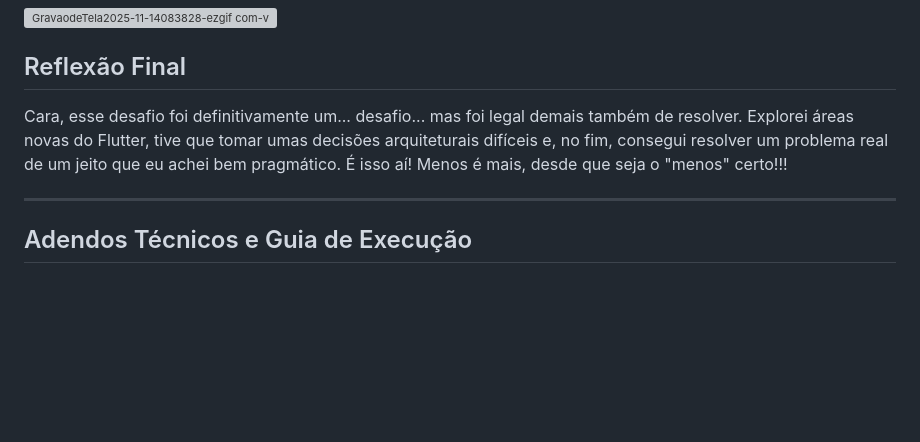
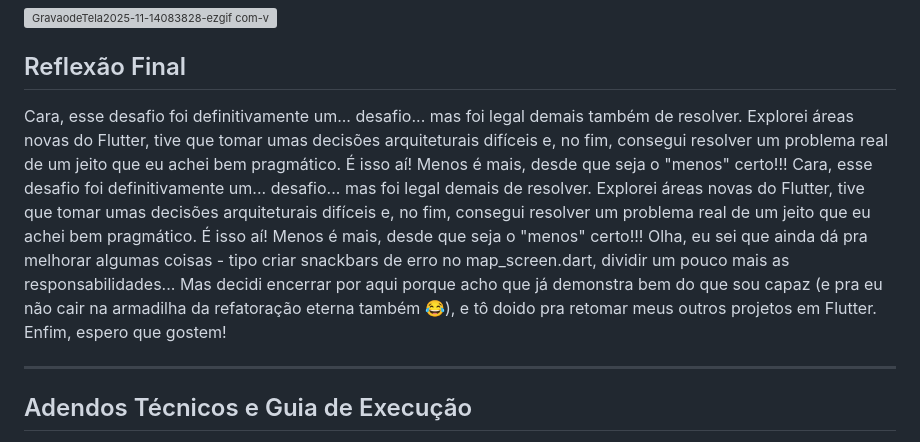
Before and after one commit to lucaseneiva/gestao-agricola, a Markdown page: README.md, the part around the change. Drawn GitHub-style; blank space fills up the shorter version; grey boxes are pictures that could not be loaded.

Commit message:
Revise final reflection in README.md
Expanded the final reflection section with additional thoughts on the challenge and future improvements.

```diff
--- a/README.md
+++ b/README.md
@@ -84,7 +84,9 @@ O app tá rodando lisinho, organizado e pronto pra evoluir. Ficou uma ferramenta
 
 ## Reflexão Final
 
-Cara, esse desafio foi definitivamente um... desafio... mas foi legal demais também de resolver. Explorei áreas novas do Flutter, tive que tomar umas decisões arquiteturais difíceis e, no fim, consegui resolver um problema real de um jeito que eu achei bem pragmático. É isso aí! Menos é mais, desde que seja o "menos" certo!!!
+Cara, esse desafio foi definitivamente um... desafio... mas foi legal demais também de resolver. Explorei áreas novas do Flutter, tive que tomar umas decisões arquiteturais difíceis e, no fim, consegui resolver um problema real de um jeito que eu achei bem pragmático. É isso aí! Menos é mais, desde que seja o "menos" certo!!! Cara, esse desafio foi definitivamente um... desafio... mas foi legal demais de resolver. Explorei áreas novas do Flutter, tive que tomar umas decisões arquiteturais difíceis e, no fim, consegui resolver um problema real de um jeito que eu achei bem pragmático. É isso aí! Menos é mais, desde que seja o "menos" certo!!!
+Olha, eu sei que ainda dá pra melhorar algumas coisas - tipo criar snackbars de erro no map_screen.dart, dividir um pouco mais as responsabilidades... Mas decidi encerrar por aqui porque acho que já demonstra bem do que sou capaz (e pra eu não cair na armadilha da refatoração eterna também 😂), e tô doido pra retomar meus outros projetos em Flutter.
+Enfim, espero que gostem!
 
 ---
 
```
